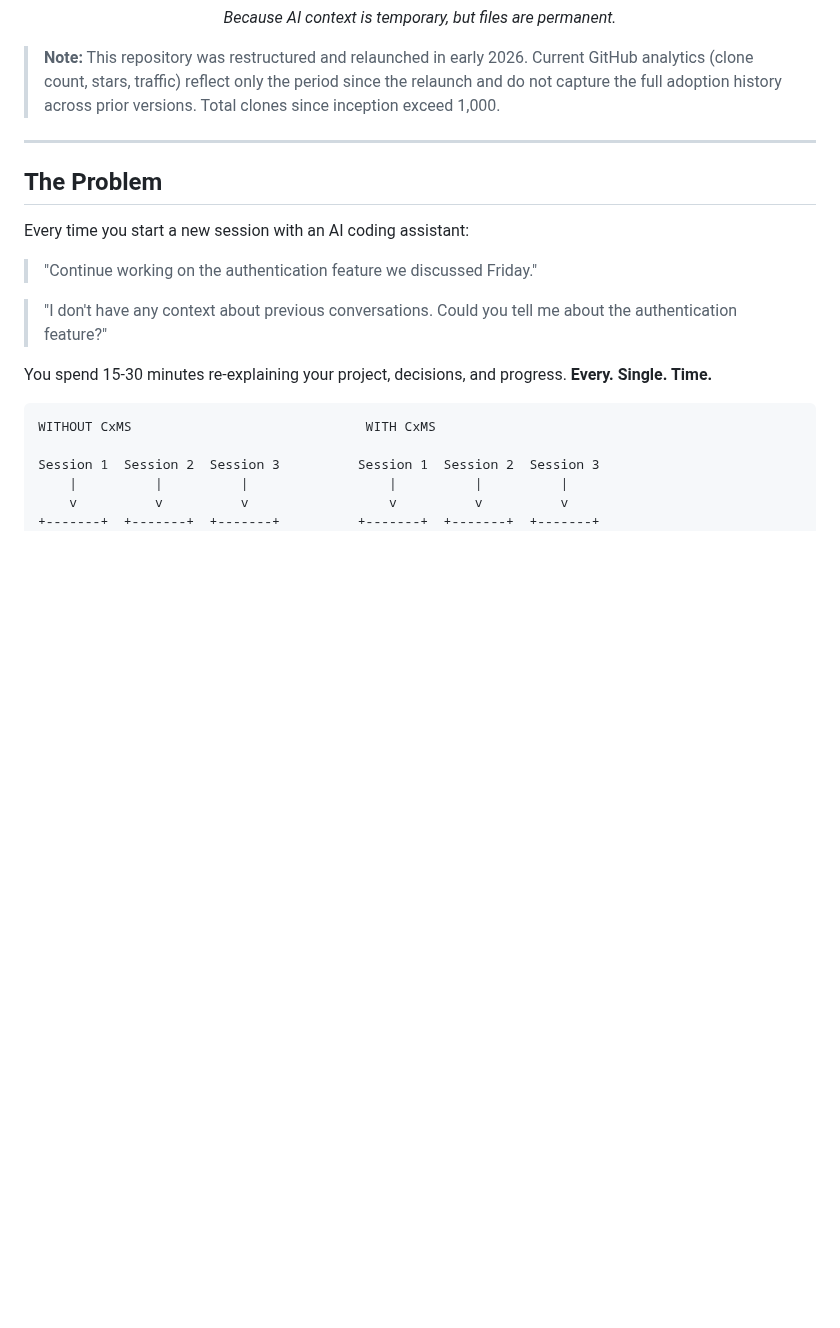
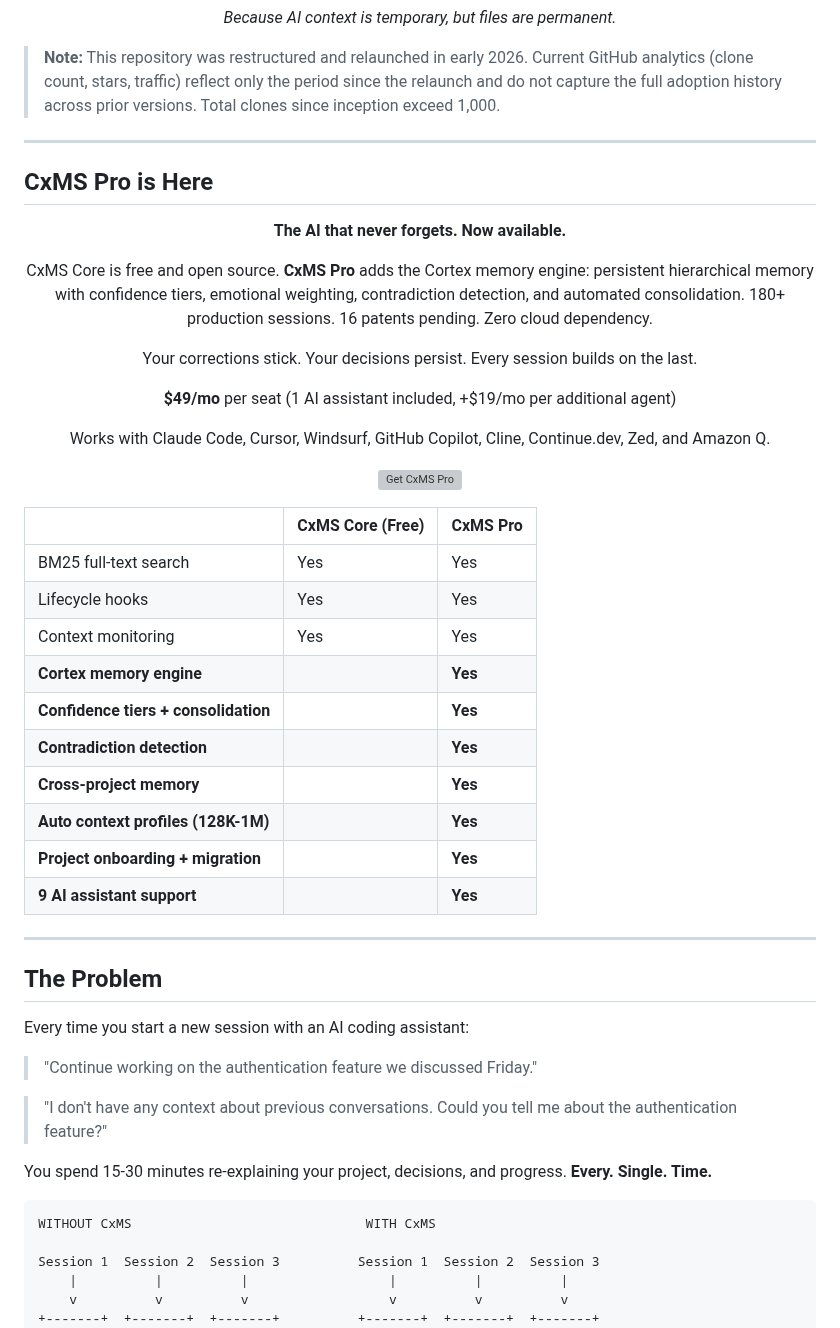
Before and after one commit to RobSB2/CxMS, a Markdown page: README.md, the part around the change. GitHub-like rendering; blank space fills up the shorter version; grey boxes are pictures that could not be loaded.

Commit message:
Announce CxMS Pro on public README
Product announcement with feature comparison table, pricing, and link to product page.

Co-Authored-By: Claude Opus 4.6 (1M context) <noreply@anthropic.com>

```diff
--- a/README.md
+++ b/README.md
@@ -13,6 +13,39 @@
 </div>
 
 > **Note:** This repository was restructured and relaunched in early 2026. Current GitHub analytics (clone count, stars, traffic) reflect only the period since the relaunch and do not capture the full adoption history across prior versions. Total clones since inception exceed 1,000.
+
+---
+
+## CxMS Pro is Here
+
+<div align="center">
+
+**The AI that never forgets. Now available.**
+
+CxMS Core is free and open source. **CxMS Pro** adds the Cortex memory engine: persistent hierarchical memory with confidence tiers, emotional weighting, contradiction detection, and automated consolidation. 180+ production sessions. 16 patents pending. Zero cloud dependency.
+
+Your corrections stick. Your decisions persist. Every session builds on the last.
+
+**$49/mo** per seat (1 AI assistant included, +$19/mo per additional agent)
+
+Works with Claude Code, Cursor, Windsurf, GitHub Copilot, Cline, Continue.dev, Zed, and Amazon Q.
+
+[![Get CxMS Pro](https://img.shields.io/badge/Get_CxMS_Pro-$49/mo-6366f1?style=for-the-badge)](https://opencxms.org/products/cxms-pro)
+
+</div>
+
+| | CxMS Core (Free) | CxMS Pro |
+|---|---|---|
+| BM25 full-text search | Yes | Yes |
+| Lifecycle hooks | Yes | Yes |
+| Context monitoring | Yes | Yes |
+| **Cortex memory engine** | | **Yes** |
+| **Confidence tiers + consolidation** | | **Yes** |
+| **Contradiction detection** | | **Yes** |
+| **Cross-project memory** | | **Yes** |
+| **Auto context profiles (128K-1M)** | | **Yes** |
+| **Project onboarding + migration** | | **Yes** |
+| **9 AI assistant support** | | **Yes** |
 
 ---
 
```
